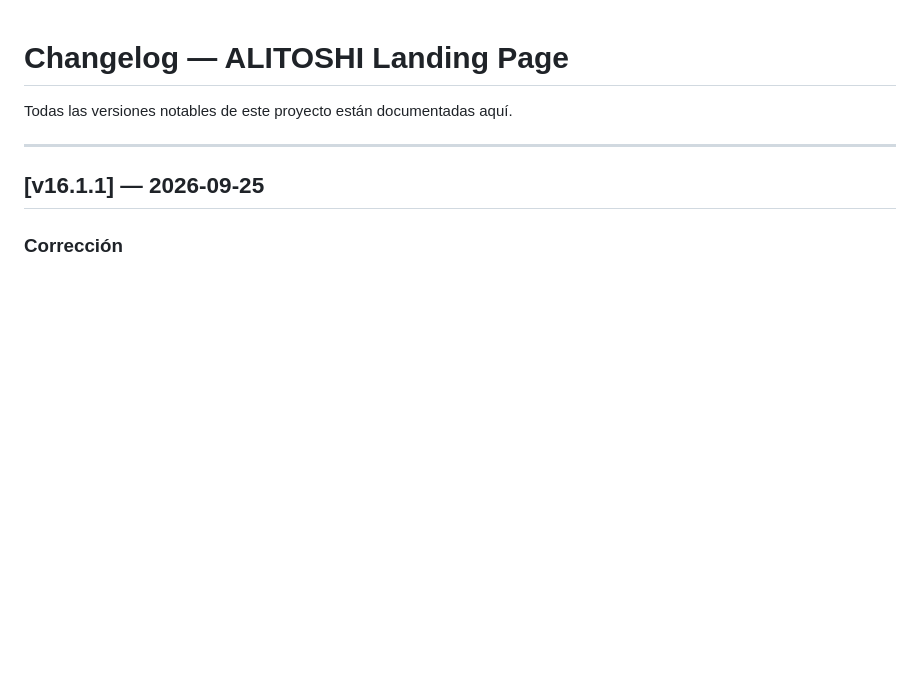
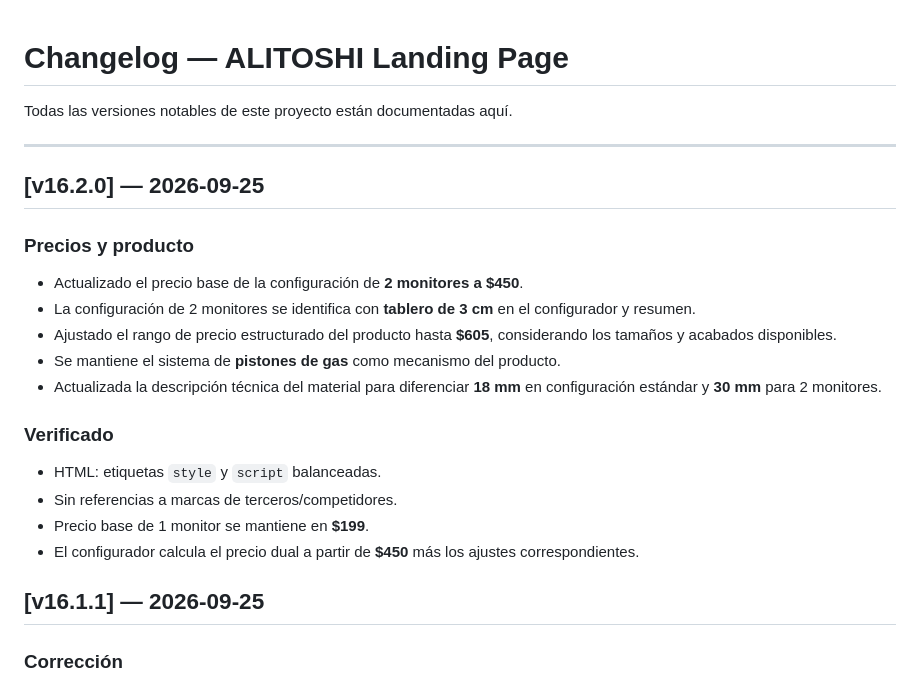
Before and after one commit to jolguer/alitoshi, a Markdown page: docs/CHANGELOG.md, the part around the change. Rendered like a GitHub page; blank space fills up the shorter version.

Commit message:
docs(changelog): record v16.2.0 pricing update

```diff
--- a/docs/CHANGELOG.md
+++ b/docs/CHANGELOG.md
@@ -3,6 +3,21 @@
 Todas las versiones notables de este proyecto están documentadas aquí.
 
 ---
+
+## [v16.2.0] — 2026-09-25
+
+### Precios y producto
+- Actualizado el precio base de la configuración de **2 monitores a $450**.
+- La configuración de 2 monitores se identifica con **tablero de 3 cm** en el configurador y resumen.
+- Ajustado el rango de precio estructurado del producto hasta **$605**, considerando los tamaños y acabados disponibles.
+- Se mantiene el sistema de **pistones de gas** como mecanismo del producto.
+- Actualizada la descripción técnica del material para diferenciar **18 mm** en configuración estándar y **30 mm** para 2 monitores.
+
+### Verificado
+- HTML: etiquetas `style` y `script` balanceadas.
+- Sin referencias a marcas de terceros/competidores.
+- Precio base de 1 monitor se mantiene en **$199**.
+- El configurador calcula el precio dual a partir de **$450** más los ajustes correspondientes.
 
 ## [v16.1.1] — 2026-09-25
 
```
